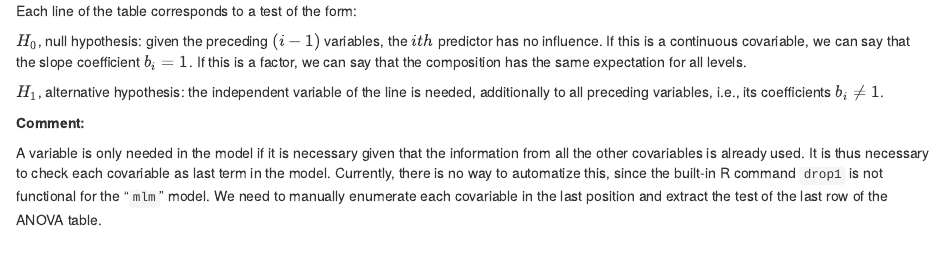
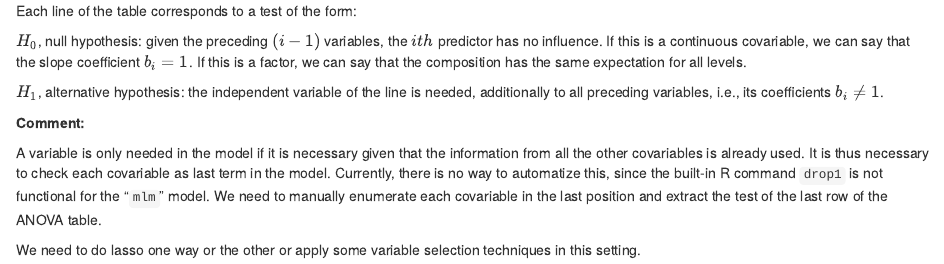
Before and after one commit to Ogonna11/Tomato-Disease-Project, an R Markdown document (Compositional_Analysis_Tomato_Project.Rmd): the page in a window 1100 px wide, from 3200 px down. Rendered offline with R 4.5, knitr and Pandoc, with nearby package versions; some code elsewhere in the file could not run offline.

Commit message:
Updated Rmd file and added HTML file for Tomato Project

```diff
--- a/Compositional_Analysis_Tomato_Project.Rmd
+++ b/Compositional_Analysis_Tomato_Project.Rmd
@@ -214,3 +214,6 @@ A variable is only needed in the model if it is necessary given that the informa
 from all the other covariables is already used. It is thus necessary to check each
 covariable as last term in the model. Currently, there is no way to automatize this, since the built-in R command `drop1` is not functional for the "`mlm`" model. We need to manually enumerate each
 covariable in the last position and extract the test of the last row of the ANOVA table.
+
+
+We need to do lasso one way or the other or apply some variable selection techniques in this setting.
```
Also changed, not shown: Compositional_Analysis_Tomato_Project.html (added).
